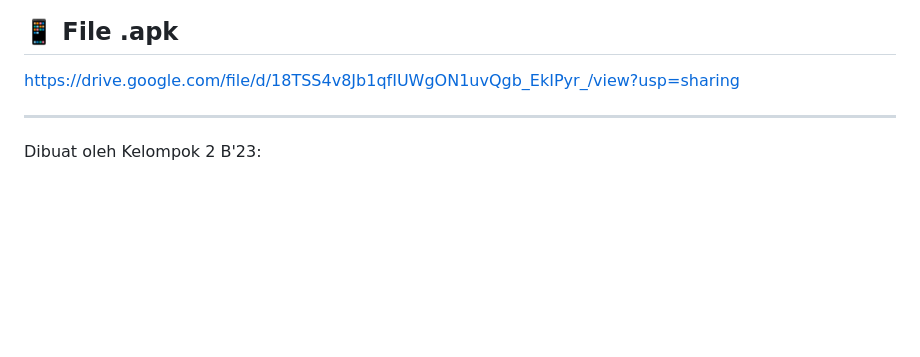
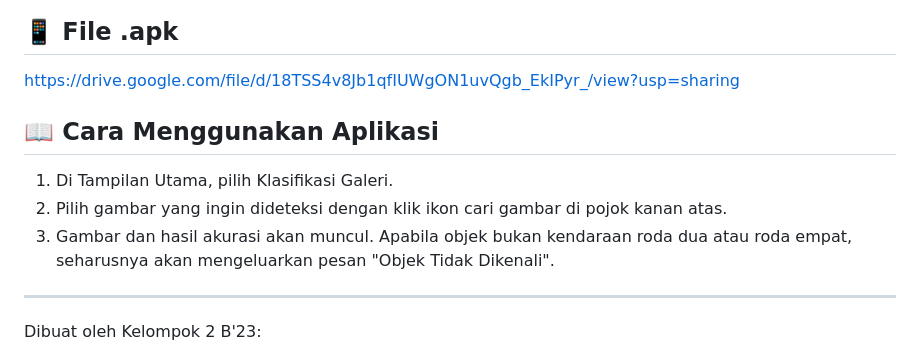
Before and after one commit to abdalrizky/vehicle-classification-flutter, a Markdown page: README.md, the part around one of its changes. Rendered like a GitHub page; blank space fills up the shorter version.

Commit message:
add usage instructions and screenshots
Added usage instructions and screenshots to README.

```diff
--- a/README.md
+++ b/README.md
@@ -70,6 +82,11 @@ https://www.kaggle.com/datasets/utkarshsaxenadn/car-vs-bike-classification-datas
 ## 📱 File .apk
 https://drive.google.com/file/d/18TSS4v8Jb1qfIUWgON1uvQgb_EkIPyr_/view?usp=sharing
 
+## 📖 Cara Menggunakan Aplikasi
+1. Di Tampilan Utama, pilih Klasifikasi Galeri.
+2. Pilih gambar yang ingin dideteksi dengan klik ikon cari gambar di pojok kanan atas.
+3. Gambar dan hasil akurasi akan muncul. Apabila objek bukan kendaraan roda dua atau roda empat, seharusnya akan mengeluarkan pesan "Objek Tidak Dikenali".
+
 ---
 Dibuat oleh Kelompok 2 B'23:
 1. 2309106012 - Muhammad Abdal Rizky
```
Also changed, not shown: other parts of README.md (+12 -0 lines).
